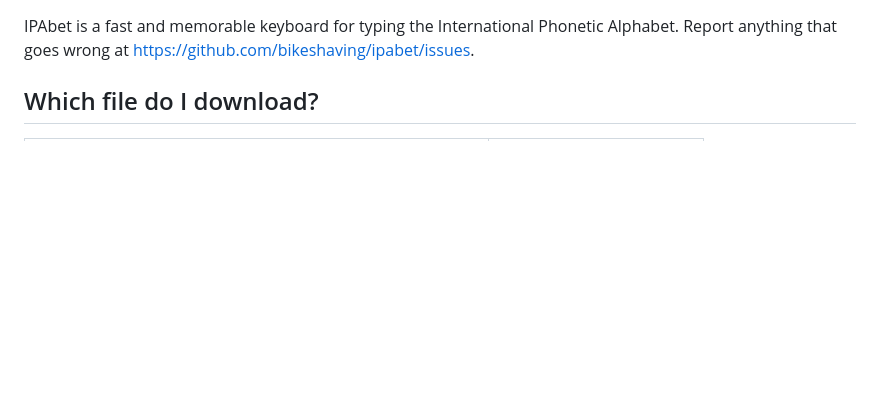
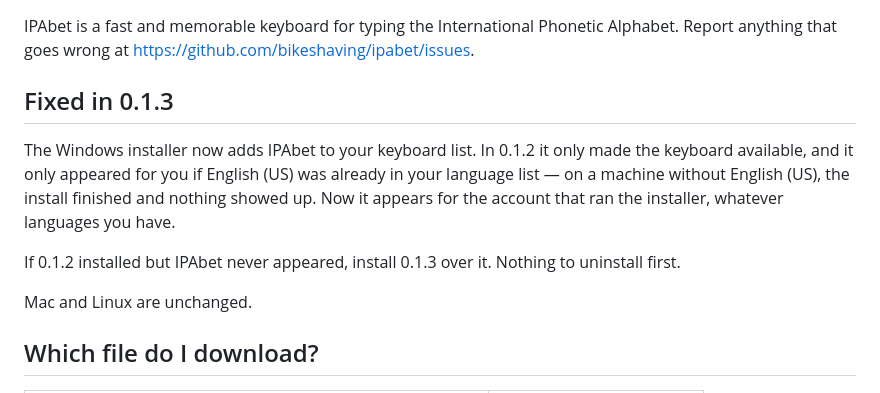
Before and after one commit to bikeshaving/ipabet, a Markdown page: .github/release-notes.md, the part around the change. Rendered like a GitHub page; blank space fills up the shorter version.

Commit message:
the 0.1.3 release notes
Co-Authored-By: Claude Opus 5 <noreply@anthropic.com>
Claude-Session: https://claude.ai/code/session_01H827opLjRrXC2iMzDBSdbi

```diff
--- a/.github/release-notes.md
+++ b/.github/release-notes.md
@@ -1,6 +1,19 @@
 IPAbet is a fast and memorable keyboard for typing the International Phonetic
 Alphabet. Report anything that goes wrong at
 https://github.com/bikeshaving/ipabet/issues.
+
+## Fixed in 0.1.3
+
+The Windows installer now adds IPAbet to your keyboard list. In 0.1.2 it only
+made the keyboard available, and it only appeared for you if English (US) was
+already in your language list — on a machine without English (US), the install
+finished and nothing showed up. Now it appears for the account that ran the
+installer, whatever languages you have.
+
+If 0.1.2 installed but IPAbet never appeared, install 0.1.3 over it. Nothing
+to uninstall first.
+
+Mac and Linux are unchanged.
 
 ## Which file do I download?
 
```
